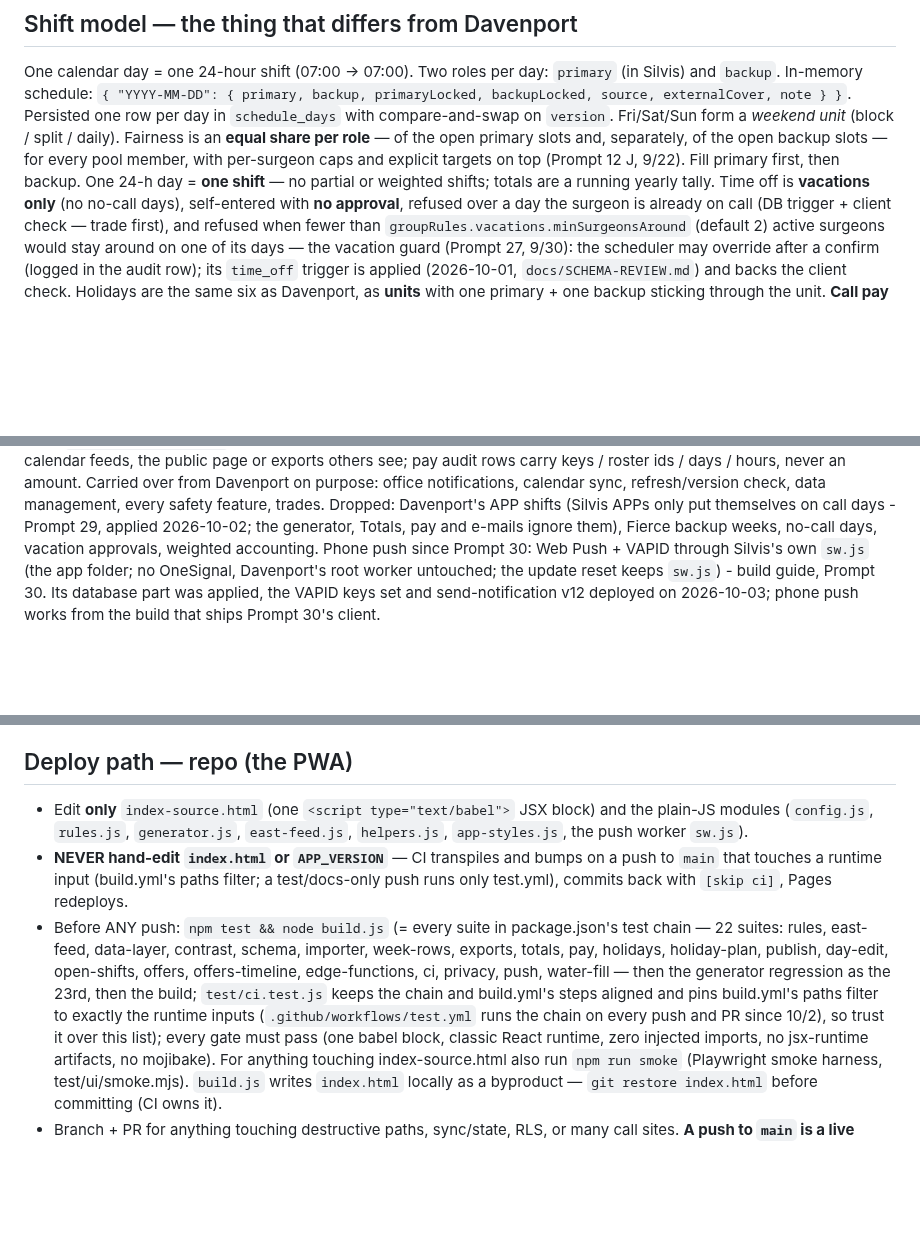
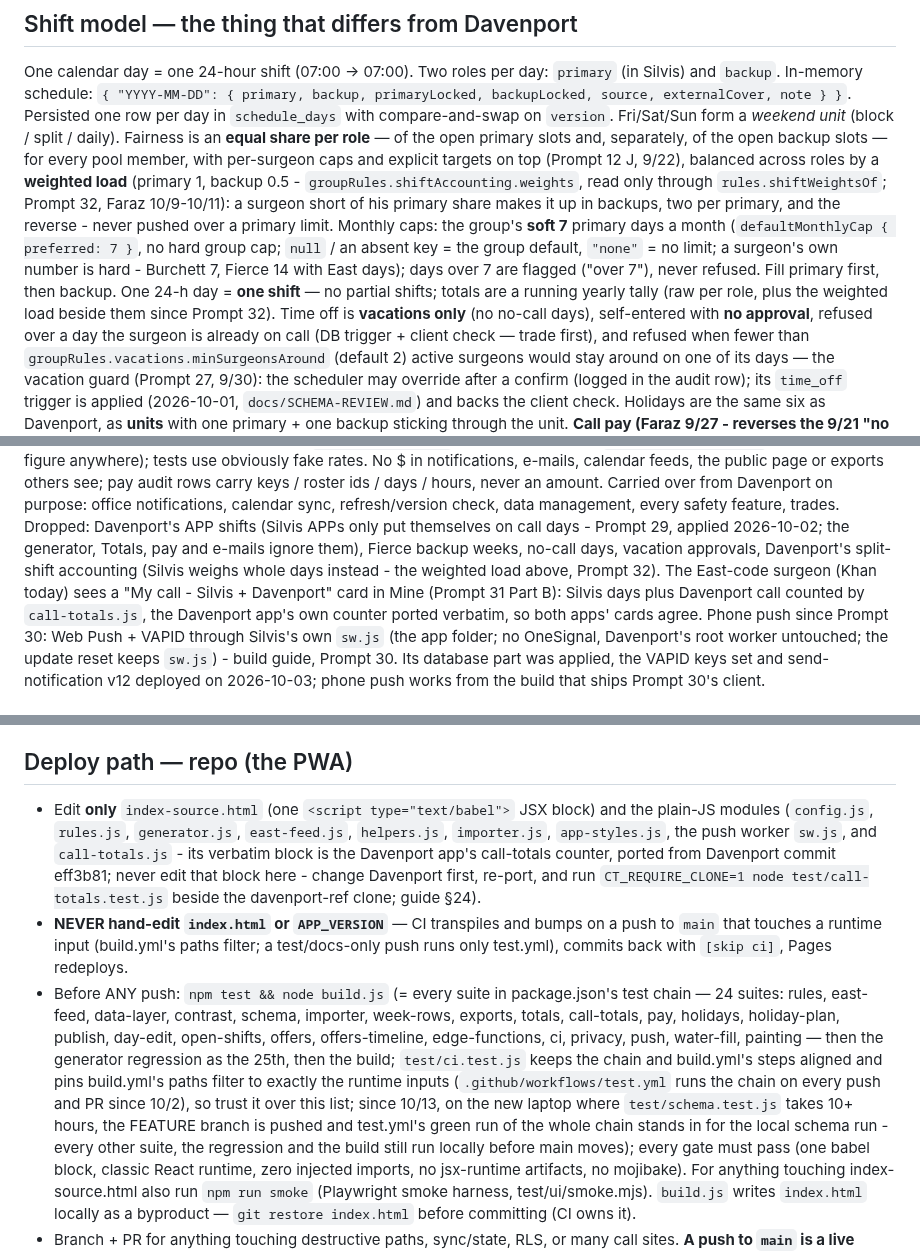
Before and after one commit to fkhan628/Silvis-Call-Schedule, a Markdown page: CLAUDE.md, 3 parts joined by grey strips. Drawn GitHub-style; blank space fills up the shorter version.

Commit message:
CLAUDE.md: Prompts 31 (Part B) and 32 - weighted load, soft 7, call-totals.js, the 24-suite chain
Faraz approved the overnight work 10/13-10/14; these lines describe what shipped:
- Shift model: fairness keeps the equal share per role and is balanced across roles by the
  weighted load (primary 1, backup 0.5, groupRules.shiftAccounting.weights via
  rules.shiftWeightsOf); the group's soft 7 (defaultMonthlyCap { preferred: 7 }, null /
  absent = the default, "none" = no limit, a surgeon's own number is hard); days over 7 are
  flagged, never refused; totals carry the weighted load beside the raw counts. "Dropped:
  ... weighted accounting" now says it was Davenport's split-shift accounting that was
  dropped. The East-code surgeon's "My call - Silvis + Davenport" card (Prompt 31 Part B).
- Deploy path: importer.js and call-totals.js join the editable modules (the verbatim
  Davenport block is never edited here); the chain is 24 suites (call-totals after totals,
  painting after water-fill) with the regression as the 25th; since 10/13 the feature
  branch's green test.yml run stands in for the local schema.test.js run on this laptop.
Every sentence the tests pin is unchanged (schema APP / Dropped / vacation-guard pins,
data-layer's notes rule); privacy 60, ci 723, data-layer 697.

Co-Authored-By: Claude Opus 5.5 <noreply@anthropic.com>

```diff
--- a/CLAUDE.md
+++ b/CLAUDE.md
@@ -36,9 +36,15 @@ One calendar day = one 24-hour shift (07:00 → 07:00). Two roles per day: `prim
 In-memory schedule: `{ "YYYY-MM-DD": { primary, backup, primaryLocked, backupLocked, source, externalCover, note } }`.
 Persisted one row per day in `schedule_days` with compare-and-swap on `version`. Fri/Sat/Sun form a *weekend unit*
 (block / split / daily). Fairness is an **equal share per role** — of the open primary slots and, separately, of the open
-backup slots — for every pool member, with per-surgeon caps and explicit targets on top (Prompt 12 J, 9/22). Fill primary
-first, then backup.
-One 24-h day = **one shift** — no partial or weighted shifts; totals are a running yearly tally. Time off is
+backup slots — for every pool member, with per-surgeon caps and explicit targets on top (Prompt 12 J, 9/22), balanced across
+roles by a **weighted load** (primary 1, backup 0.5 - `groupRules.shiftAccounting.weights`, read only through
+`rules.shiftWeightsOf`; Prompt 32, Faraz 10/9-10/11): a surgeon short of his primary share makes it up in backups, two per
+primary, and the reverse - never pushed over a primary limit. Monthly caps: the group's **soft 7** primary days a month
+(`defaultMonthlyCap { preferred: 7 }`, no hard group cap; `null` / an absent key = the group default, `"none"` = no limit; a
+surgeon's own number is hard - Burchett 7, Fierce 14 with East days); days over 7 are flagged ("over 7"), never refused.
+Fill primary first, then backup.
+One 24-h day = **one shift** — no partial shifts; totals are a running yearly tally (raw per role, plus the weighted load
+beside them since Prompt 32). Time off is
 **vacations only** (no no-call days), self-entered with **no approval**, refused over a day the surgeon is already on call
 (DB trigger + client check — trade first), and refused when fewer than `groupRules.vacations.minSurgeonsAround` (default 2)
 active surgeons would stay around on one of its days — the vacation guard (Prompt 27, 9/30): the scheduler may override after a
@@ -61,7 +67,9 @@ roster ids / days / hours, never an amount.
 Carried over from Davenport on purpose: office notifications, calendar sync, refresh/version check, data management,
 every safety feature, trades. Dropped: Davenport's APP shifts (Silvis APPs only put themselves on call days - Prompt 29,
 applied 2026-10-02; the generator, Totals, pay and e-mails ignore them), Fierce backup weeks, no-call days, vacation
-approvals, weighted accounting.
+approvals, Davenport's split-shift accounting (Silvis weighs whole days instead - the weighted load above, Prompt 32).
+The East-code surgeon (Khan today) sees a "My call - Silvis + Davenport" card in Mine (Prompt 31 Part B): Silvis days plus
+Davenport call counted by `call-totals.js`, the Davenport app's own counter ported verbatim, so both apps' cards agree.
 Phone push since Prompt 30: Web Push + VAPID through Silvis's own `sw.js` (the app folder; no OneSignal, Davenport's root
 worker untouched; the update reset keeps `sw.js`) - build guide, Prompt 30. Its database part was applied, the VAPID keys set and
 send-notification v12 deployed on 2026-10-03; phone push works from the build that ships Prompt 30's client.
@@ -83,14 +91,19 @@ send-notification v12 deployed on 2026-10-03; phone push works from the build th
 ## Deploy path — repo (the PWA)
 
 - Edit **only** `index-source.html` (one `<script type="text/babel">` JSX block) and the plain-JS modules
-  (`config.js`, `rules.js`, `generator.js`, `east-feed.js`, `helpers.js`, `app-styles.js`, the push worker `sw.js`).
+  (`config.js`, `rules.js`, `generator.js`, `east-feed.js`, `helpers.js`, `importer.js`, `app-styles.js`, the push worker
+  `sw.js`, and `call-totals.js` - its verbatim block is the Davenport app's call-totals counter, ported from Davenport commit
+  eff3b81; never edit that block here - change Davenport first, re-port, and run `CT_REQUIRE_CLONE=1 node
+  test/call-totals.test.js` beside the davenport-ref clone; guide §24).
 - **NEVER hand-edit `index.html` or `APP_VERSION`** — CI transpiles and bumps on a push to `main` that touches a runtime
   input (build.yml's paths filter; a test/docs-only push runs only test.yml), commits back with `[skip ci]`, Pages redeploys.
-- Before ANY push: `npm test && node build.js` (= every suite in package.json's test chain — 22 suites: rules, east-feed, data-layer,
-  contrast, schema, importer, week-rows, exports, totals, pay, holidays, holiday-plan, publish, day-edit, open-shifts, offers,
-  offers-timeline, edge-functions, ci, privacy, push, water-fill — then the generator regression as the 23rd, then the build; `test/ci.test.js` keeps the chain and
+- Before ANY push: `npm test && node build.js` (= every suite in package.json's test chain — 24 suites: rules, east-feed, data-layer,
+  contrast, schema, importer, week-rows, exports, totals, call-totals, pay, holidays, holiday-plan, publish, day-edit, open-shifts,
+  offers, offers-timeline, edge-functions, ci, privacy, push, water-fill, painting — then the generator regression as the 25th, then the build; `test/ci.test.js` keeps the chain and
   build.yml's steps aligned and pins build.yml's paths filter to exactly the runtime inputs (`.github/workflows/test.yml`
-  runs the chain on every push and PR since 10/2), so trust it over this list);
+  runs the chain on every push and PR since 10/2), so trust it over this list; since 10/13, on the new laptop where
+  `test/schema.test.js` takes 10+ hours, the FEATURE branch is pushed and test.yml's green run of the whole chain stands in for
+  the local schema run - every other suite, the regression and the build still run locally before main moves);
   every gate must pass (one babel block, classic React runtime, zero injected imports, no jsx-runtime artifacts, no mojibake).
   For anything touching index-source.html also run `npm run smoke` (Playwright smoke harness, test/ui/smoke.mjs). `build.js`
   writes `index.html` locally as a byproduct — `git restore index.html` before committing (CI owns it).
```
